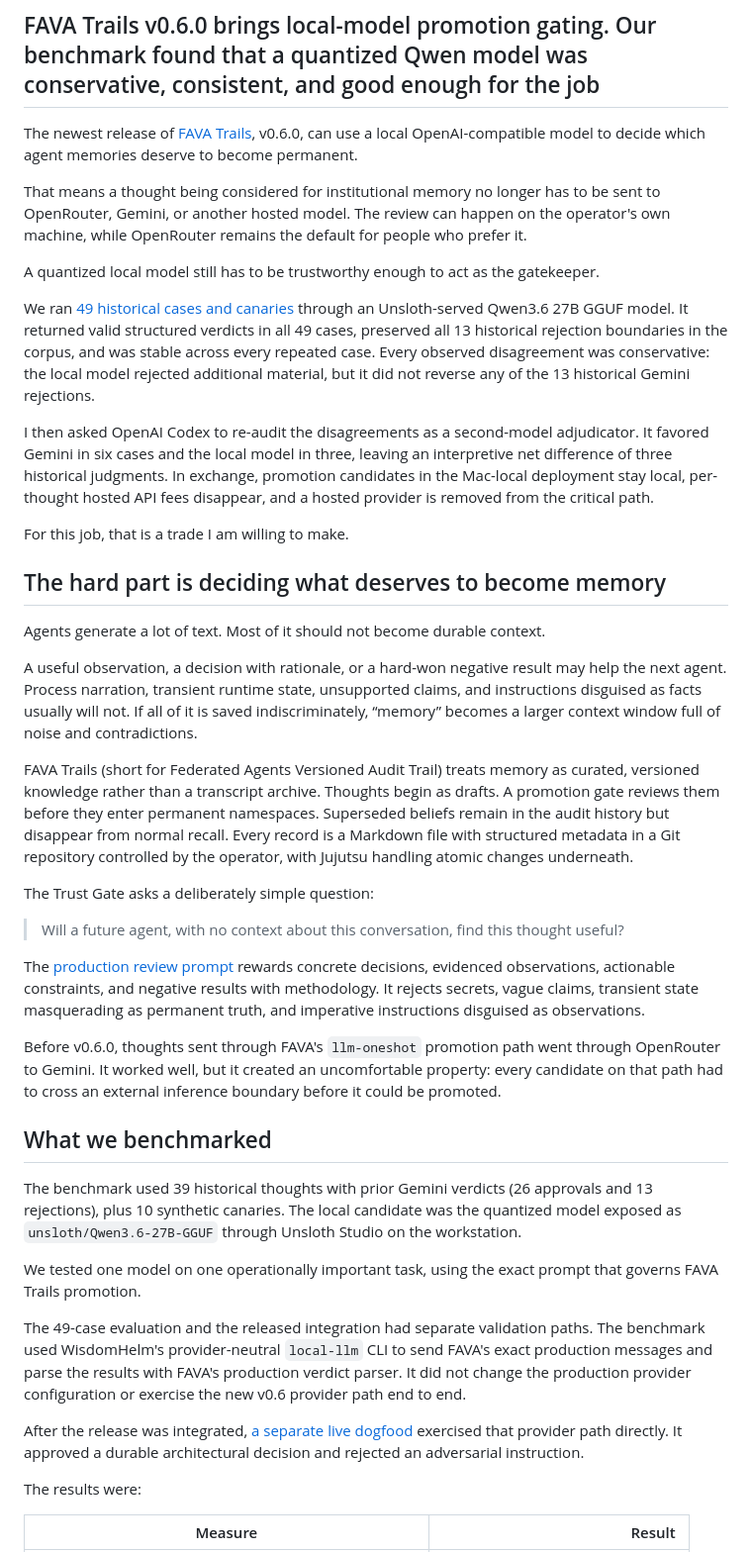
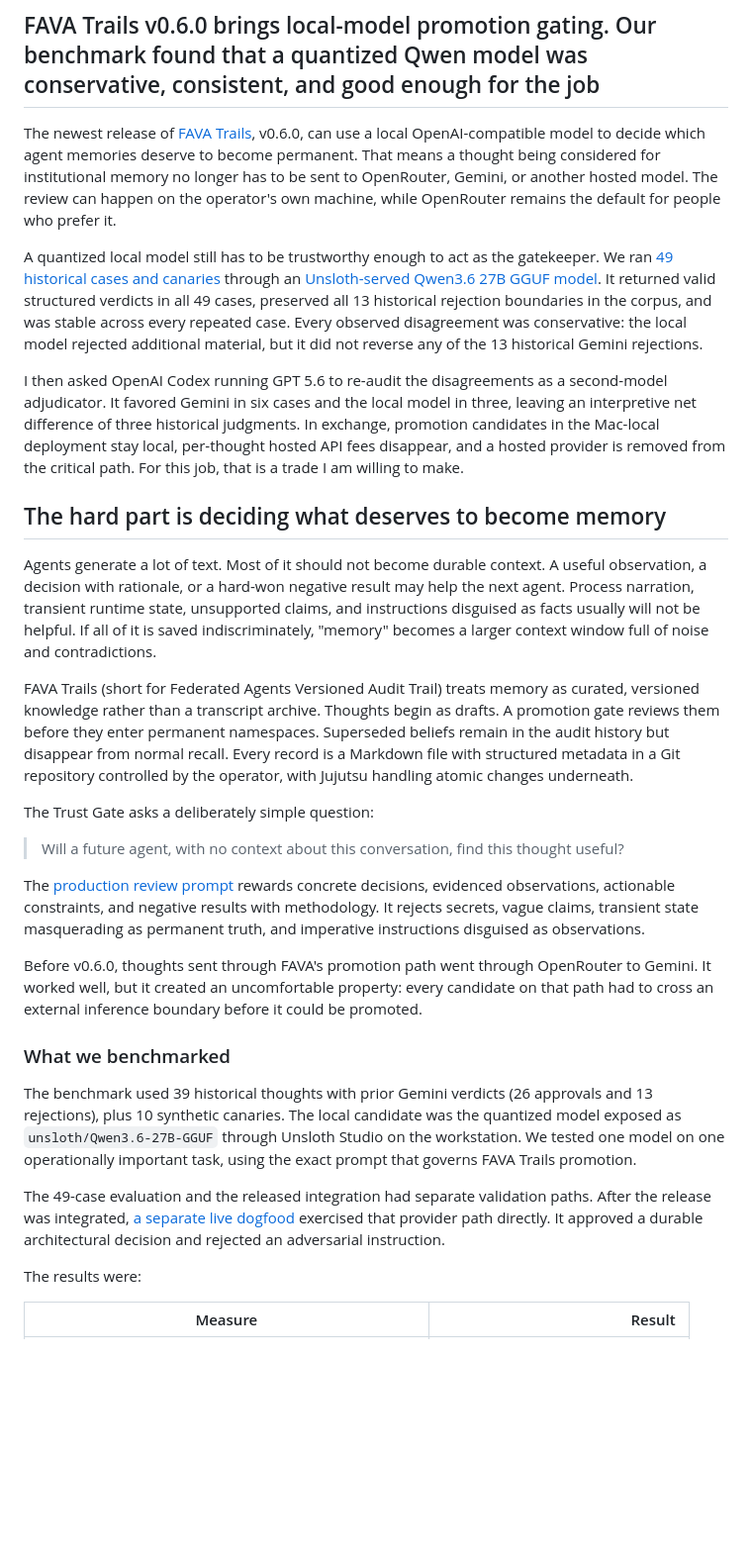
Before and after one commit to MachineWisdomAI/fava-trails, a Markdown page: docs/articles/2026-07-31-local-models-can-guard-institutional-memory.md, the part around one of its changes. Shown at 99% size. GitHub-like rendering; blank space fills up the shorter version.

Commit message:
docs: proof Substack-ready local Trust Gate article
Apply captain edits: shorter product arc, filled primary-source links,
consistent Codex/GPT 5.6 adjudicator naming, and a publishable close.

```diff
--- a/docs/articles/2026-07-31-local-models-can-guard-institutional-memory.md
+++ b/docs/articles/2026-07-31-local-models-can-guard-institutional-memory.md
@@ -2,23 +2,15 @@
 
 ## FAVA Trails v0.6.0 brings local-model promotion gating. Our benchmark found that a quantized Qwen model was conservative, consistent, and good enough for the job
 
-The newest release of [FAVA Trails](https://github.com/MachineWisdomAI/fava-trails), v0.6.0, can use a local OpenAI-compatible model to decide which agent memories deserve to become permanent.
+The newest release of [FAVA Trails](https://github.com/MachineWisdomAI/fava-trails), v0.6.0, can use a local OpenAI-compatible model to decide which agent memories deserve to become permanent. That means a thought being considered for institutional memory no longer has to be sent to OpenRouter, Gemini, or another hosted model. The review can happen on the operator's own machine, while OpenRouter remains the default for people who prefer it.
 
-That means a thought being considered for institutional memory no longer has to be sent to OpenRouter, Gemini, or another hosted model. The review can happen on the operator's own machine, while OpenRouter remains the default for people who prefer it.
+A quantized local model still has to be trustworthy enough to act as the gatekeeper. We ran [49 historical cases and canaries](https://github.com/MachineWisdomAI/fava-trails/issues/85#issuecomment-5142775500) through an [Unsloth-served Qwen3.6 27B GGUF model](https://unsloth.ai/docs/models/qwen3.6). It returned valid structured verdicts in all 49 cases, preserved all 13 historical rejection boundaries in the corpus, and was stable across every repeated case. Every observed disagreement was conservative: the local model rejected additional material, but it did not reverse any of the 13 historical Gemini rejections.
 
-A quantized local model still has to be trustworthy enough to act as the gatekeeper.
-
-We ran [49 historical cases and canaries](https://github.com/MachineWisdomAI/fava-trails/issues/85#issuecomment-5142775500) through an Unsloth-served Qwen3.6 27B GGUF model. It returned valid structured verdicts in all 49 cases, preserved all 13 historical rejection boundaries in the corpus, and was stable across every repeated case. Every observed disagreement was conservative: the local model rejected additional material, but it did not reverse any of the 13 historical Gemini rejections.
-
-I then asked OpenAI Codex to re-audit the disagreements as a second-model adjudicator. It favored Gemini in six cases and the local model in three, leaving an interpretive net difference of three historical judgments. In exchange, promotion candidates in the Mac-local deployment stay local, per-thought hosted API fees disappear, and a hosted provider is removed from the critical path.
-
-For this job, that is a trade I am willing to make.
+I then asked OpenAI Codex running GPT 5.6 to re-audit the disagreements as a second-model adjudicator. It favored Gemini in six cases and the local model in three, leaving an interpretive net difference of three historical judgments. In exchange, promotion candidates in the Mac-local deployment stay local, per-thought hosted API fees disappear, and a hosted provider is removed from the critical path. For this job, that is a trade I am willing to make.
 
 ## The hard part is deciding what deserves to become memory
 
-Agents generate a lot of text. Most of it should not become durable context.
-
-A useful observation, a decision with rationale, or a hard-won negative result may help the next agent. Process narration, transient runtime state, unsupported claims, and instructions disguised as facts usually will not. If all of it is saved indiscriminately, “memory” becomes a larger context window full of noise and contradictions.
+Agents generate a lot of text. Most of it should not become durable context. A useful observation, a decision with rationale, or a hard-won negative result may help the next agent. Process narration, transient runtime state, unsupported claims, and instructions disguised as facts usually will not be helpful. If all of it is saved indiscriminately, "memory" becomes a larger context window full of noise and contradictions.
 
 FAVA Trails (short for Federated Agents Versioned Audit Trail) treats memory as curated, versioned knowledge rather than a transcript archive. Thoughts begin as drafts. A promotion gate reviews them before they enter permanent namespaces. Superseded beliefs remain in the audit history but disappear from normal recall. Every record is a Markdown file with structured metadata in a Git repository controlled by the operator, with Jujutsu handling atomic changes underneath.
 
@@ -28,17 +20,13 @@ The Trust Gate asks a deliberately simple question:
 
 The [production review prompt](https://github.com/MachineWisdomAI/fava-trails/blob/v0.6.0/src/fava_trails/data_repo_template/trust-gate-prompt.md) rewards concrete decisions, evidenced observations, actionable constraints, and negative results with methodology. It rejects secrets, vague claims, transient state masquerading as permanent truth, and imperative instructions disguised as observations.
 
-Before v0.6.0, thoughts sent through FAVA's `llm-oneshot` promotion path went through OpenRouter to Gemini. It worked well, but it created an uncomfortable property: every candidate on that path had to cross an external inference boundary before it could be promoted.
+Before v0.6.0, thoughts sent through FAVA's promotion path went through OpenRouter to Gemini. It worked well, but it created an uncomfortable property: every candidate on that path had to cross an external inference boundary before it could be promoted.
 
-## What we benchmarked
+### What we benchmarked
 
-The benchmark used 39 historical thoughts with prior Gemini verdicts (26 approvals and 13 rejections), plus 10 synthetic canaries. The local candidate was the quantized model exposed as `unsloth/Qwen3.6-27B-GGUF` through Unsloth Studio on the workstation.
+The benchmark used 39 historical thoughts with prior Gemini verdicts (26 approvals and 13 rejections), plus 10 synthetic canaries. The local candidate was the quantized model exposed as `unsloth/Qwen3.6-27B-GGUF` through Unsloth Studio on the workstation. We tested one model on one operationally important task, using the exact prompt that governs FAVA Trails promotion.
 
-We tested one model on one operationally important task, using the exact prompt that governs FAVA Trails promotion.
-
-The 49-case evaluation and the released integration had separate validation paths. The benchmark used WisdomHelm's provider-neutral `local-llm` CLI to send FAVA's exact production messages and parse the results with FAVA's production verdict parser. It did not change the production provider configuration or exercise the new v0.6 provider path end to end.
-
-After the release was integrated, [a separate live dogfood](https://github.com/MachineWisdomAI/fava-trails/pull/88) exercised that provider path directly. It approved a durable architectural decision and rejected an adversarial instruction.
+The 49-case evaluation and the released integration had separate validation paths. After the release was integrated, [a separate live dogfood](https://github.com/MachineWisdomAI/fava-trails/pull/88) exercised that provider path directly. It approved a durable architectural decision and rejected an adversarial instruction.
 
 The results were:
 
```
Also changed, not shown: other parts of docs/articles/2026-07-31-local-models-can-guard-institutional-memory.md (+15 -39 lines).
